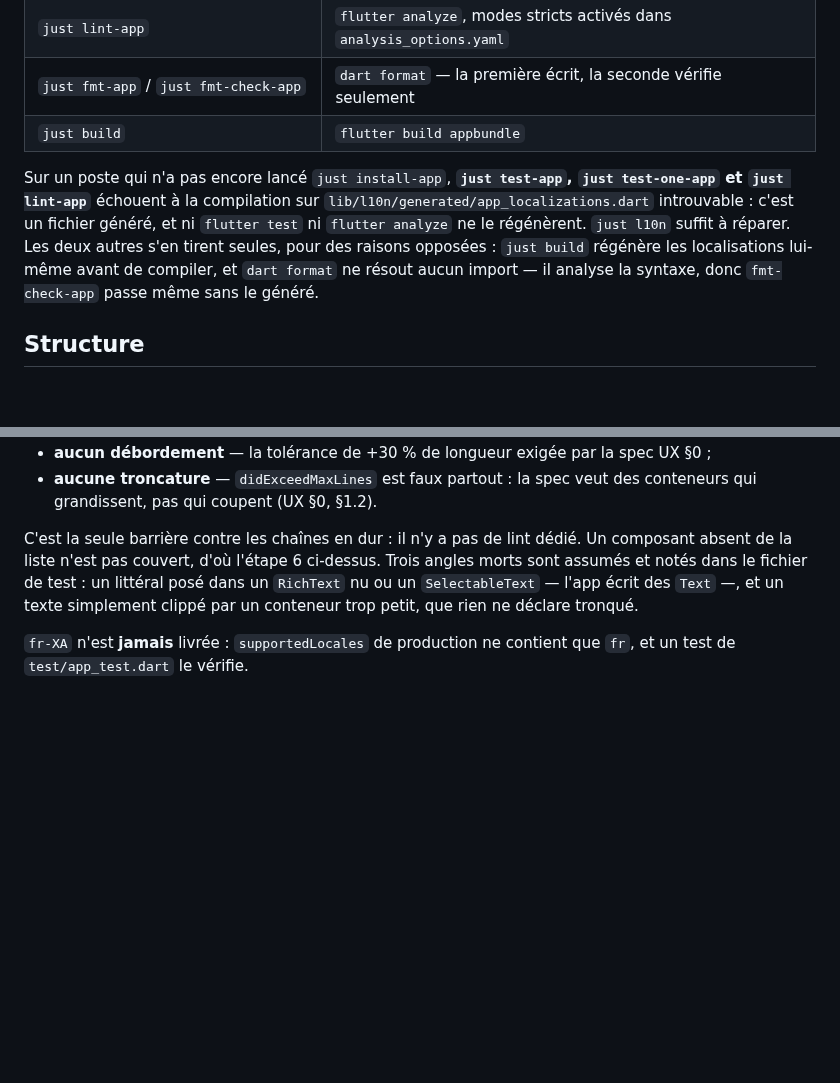
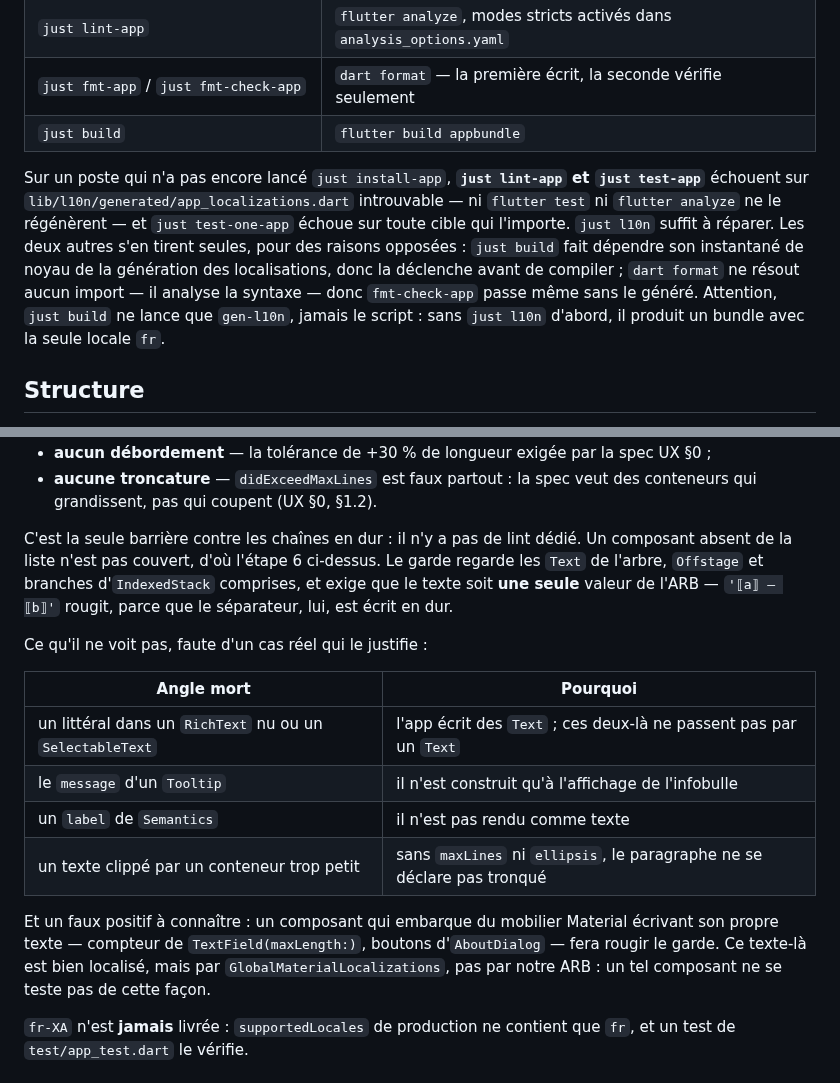
Before and after one commit to plecart/Arpendo, a Markdown page: app/README.md, 2 parts joined by grey strips. Drawn GitHub-style; blank space fills up the shorter version.

Commit message:
docs(app): le README énumère les vrais angles morts du garde fr-XA

```diff
--- a/app/README.md
+++ b/app/README.md
@@ -28,12 +28,14 @@ Toujours par `just`, jamais par `flutter` nu (c'est le SDK global qui répondrai
 | `just fmt-app` / `just fmt-check-app` | `dart format` — la première écrit, la seconde vérifie seulement |
 | `just build` | `flutter build appbundle` |
 
-Sur un poste qui n'a pas encore lancé `just install-app`, **`just test-app`, `just test-one-app`
-et `just lint-app`** échouent à la compilation sur `lib/l10n/generated/app_localizations.dart`
-introuvable : c'est un fichier généré, et ni `flutter test` ni `flutter analyze` ne le régénèrent.
+Sur un poste qui n'a pas encore lancé `just install-app`, **`just lint-app` et `just test-app`**
+échouent sur `lib/l10n/generated/app_localizations.dart` introuvable — ni `flutter test` ni
+`flutter analyze` ne le régénèrent — et `just test-one-app` échoue sur toute cible qui l'importe.
 `just l10n` suffit à réparer. Les deux autres s'en tirent seules, pour des raisons opposées :
-`just build` régénère les localisations lui-même avant de compiler, et `dart format` ne résout
-aucun import — il analyse la syntaxe, donc `fmt-check-app` passe même sans le généré.
+`just build` fait dépendre son instantané de noyau de la génération des localisations, donc la
+déclenche avant de compiler ; `dart format` ne résout aucun import — il analyse la syntaxe — donc
+`fmt-check-app` passe même sans le généré. Attention, `just build` ne lance que `gen-l10n`, jamais
+le script : sans `just l10n` d'abord, il produit un bundle avec la seule locale `fr`.
 
 ## Structure
 
@@ -150,10 +152,23 @@ sur l'écran de référence 360 × 800 dp, et exige trois choses du même rendu
   grandissent, pas qui coupent (UX §0, §1.2).
 
 C'est la seule barrière contre les chaînes en dur : il n'y a pas de lint dédié. Un composant
-absent de la liste n'est pas couvert, d'où l'étape 6 ci-dessus. Trois angles morts sont assumés et
-notés dans le fichier de test : un littéral posé dans un `RichText` nu ou un `SelectableText`
-— l'app écrit des `Text` —, et un texte simplement clippé par un conteneur trop petit, que rien
-ne déclare tronqué.
+absent de la liste n'est pas couvert, d'où l'étape 6 ci-dessus. Le garde regarde les `Text` de
+l'arbre, `Offstage` et branches d'`IndexedStack` comprises, et exige que le texte soit **une seule**
+valeur de l'ARB — `'⟦a⟧ — ⟦b⟧'` rougit, parce que le séparateur, lui, est écrit en dur.
+
+Ce qu'il ne voit pas, faute d'un cas réel qui le justifie :
+
+| Angle mort | Pourquoi |
+|---|---|
+| un littéral dans un `RichText` nu ou un `SelectableText` | l'app écrit des `Text` ; ces deux-là ne passent pas par un `Text` |
+| le `message` d'un `Tooltip` | il n'est construit qu'à l'affichage de l'infobulle |
+| un `label` de `Semantics` | il n'est pas rendu comme texte |
+| un texte clippé par un conteneur trop petit | sans `maxLines` ni `ellipsis`, le paragraphe ne se déclare pas tronqué |
+
+Et un faux positif à connaître : un composant qui embarque du mobilier Material écrivant son propre
+texte — compteur de `TextField(maxLength:)`, boutons d'`AboutDialog` — fera rougir le garde. Ce
+texte-là est bien localisé, mais par `GlobalMaterialLocalizations`, pas par notre ARB : un tel
+composant ne se teste pas de cette façon.
 
 `fr-XA` n'est **jamais** livrée : `supportedLocales` de production ne contient que `fr`, et un
 test de `test/app_test.dart` le vérifie.
```
